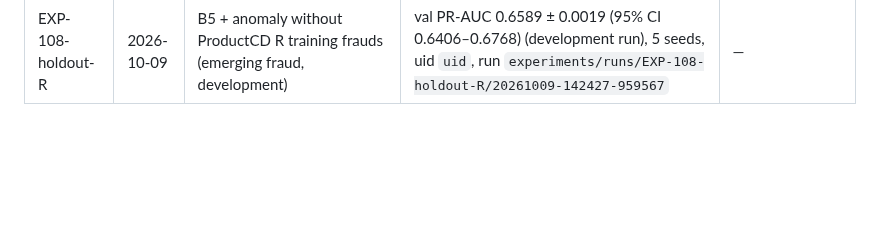
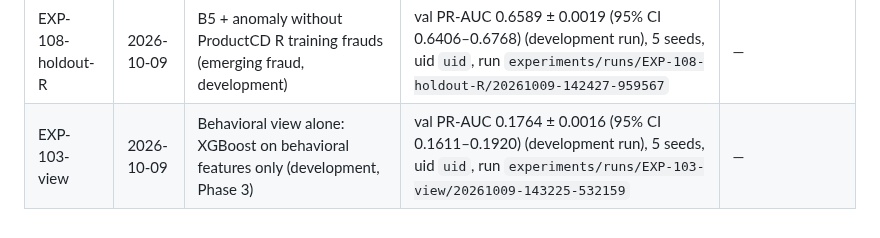
Before and after one commit to Aziz-ahmad555/vaultic-fraud-detection, a Markdown page: research/experiment_log.md, the part around the change. GitHub-like rendering; blank space fills up the shorter version.

Commit message:
Behavioral view alone (EXP-103-view): development run logged
Co-Authored-By: Claude Opus 5.5 <noreply@anthropic.com>

```diff
--- a/research/experiment_log.md
+++ b/research/experiment_log.md
@@ -29,3 +29,4 @@ Development runs report validation metrics only. Test-period metrics come only f
 | EXP-105-frozen | 2026-10-09 | B5 + graph features (setting C), frozen B5 hyperparameters (development, Phase 4) | val PR-AUC 0.6642 ± 0.0024 (95% CI 0.6456–0.6819) (development run), 5 seeds, uid `uid`, run `experiments/runs/EXP-105-frozen/20261009-123145-610994` | — |
 | EXP-108-frozen | 2026-10-09 | B5 + anomaly scores, frozen B5 hyperparameters (development, Phase 6) | val PR-AUC 0.6771 ± 0.0010 (95% CI 0.6598–0.6946) (development run), 5 seeds, uid `uid`, run `experiments/runs/EXP-108-frozen/20261009-133329-203930` | — |
 | EXP-108-holdout-R | 2026-10-09 | B5 + anomaly without ProductCD R training frauds (emerging fraud, development) | val PR-AUC 0.6589 ± 0.0019 (95% CI 0.6406–0.6768) (development run), 5 seeds, uid `uid`, run `experiments/runs/EXP-108-holdout-R/20261009-142427-959567` | — |
+| EXP-103-view | 2026-10-09 | Behavioral view alone: XGBoost on behavioral features only (development, Phase 3) | val PR-AUC 0.1764 ± 0.0016 (95% CI 0.1611–0.1920) (development run), 5 seeds, uid `uid`, run `experiments/runs/EXP-103-view/20261009-143225-532159` | — |
```
